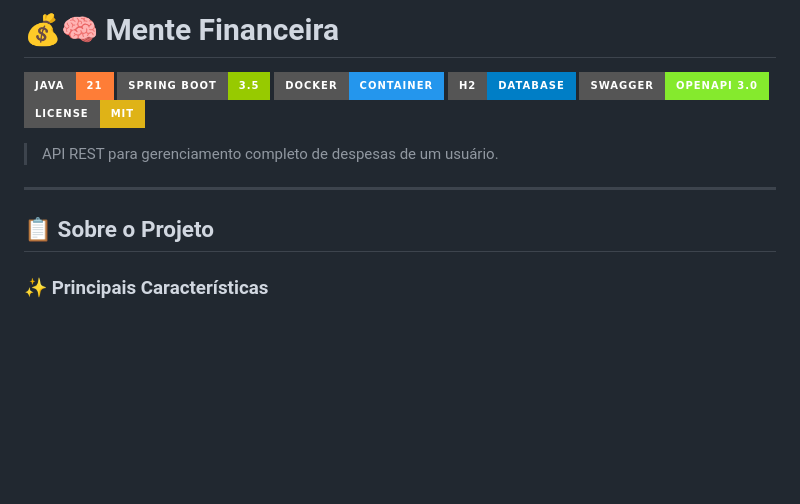
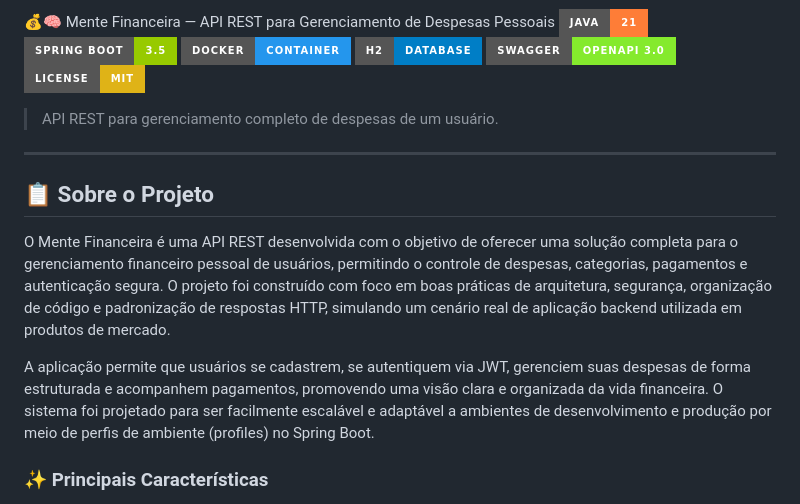
Before and after one commit to PedroNunes-Dev67/Mente-Financeira, a Markdown page: README.md, the part around the change. Rendered like a GitHub page; badges without logos; blank space fills up the shorter version.

```diff
--- a/README.md
+++ b/README.md
@@ -1,5 +1,4 @@
-# 💰🧠 Mente Financeira
-
+💰🧠 Mente Financeira — API REST para Gerenciamento de Despesas Pessoais
 ![Java](https://img.shields.io/badge/Java-21-orange?style=for-the-badge&logo=java)
 ![Spring Boot](https://img.shields.io/badge/Spring%20Boot-3.5-green?style=for-the-badge&logo=springboot)
 ![Docker](https://img.shields.io/badge/Docker-Container-2496ED?style=for-the-badge&logo=docker&logoColor=white)
@@ -12,7 +11,9 @@
 ---
 
 ## 📋 Sobre o Projeto
+O Mente Financeira é uma API REST desenvolvida com o objetivo de oferecer uma solução completa para o gerenciamento financeiro pessoal de usuários, permitindo o controle de despesas, categorias, pagamentos e autenticação segura. O projeto foi construído com foco em boas práticas de arquitetura, segurança, organização de código e padronização de respostas HTTP, simulando um cenário real de aplicação backend utilizada em produtos de mercado.
 
+A aplicação permite que usuários se cadastrem, se autentiquem via JWT, gerenciem suas despesas de forma estruturada e acompanhem pagamentos, promovendo uma visão clara e organizada da vida financeira. O sistema foi projetado para ser facilmente escalável e adaptável a ambientes de desenvolvimento e produção por meio de perfis de ambiente (profiles) no Spring Boot.
 
 ### ✨ Principais Características
 
```
